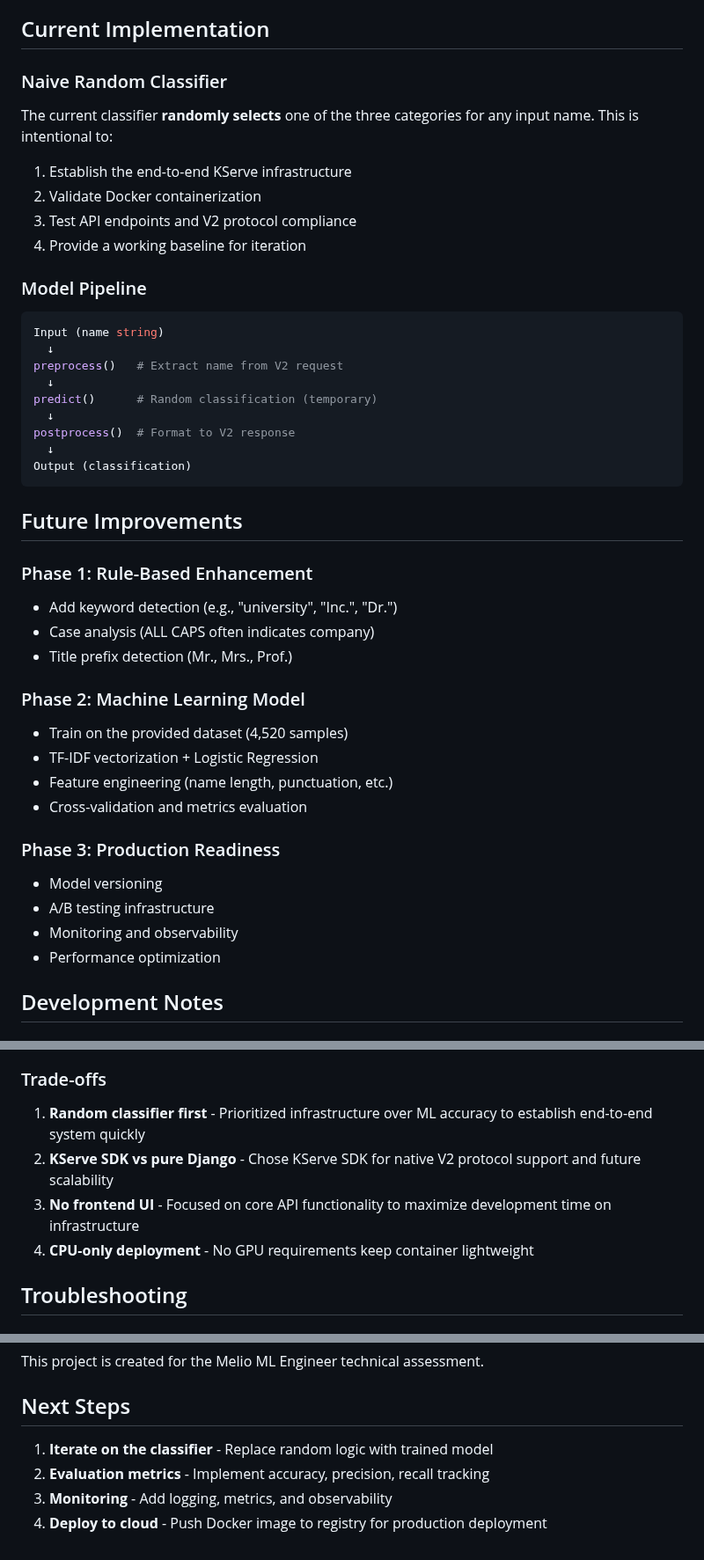
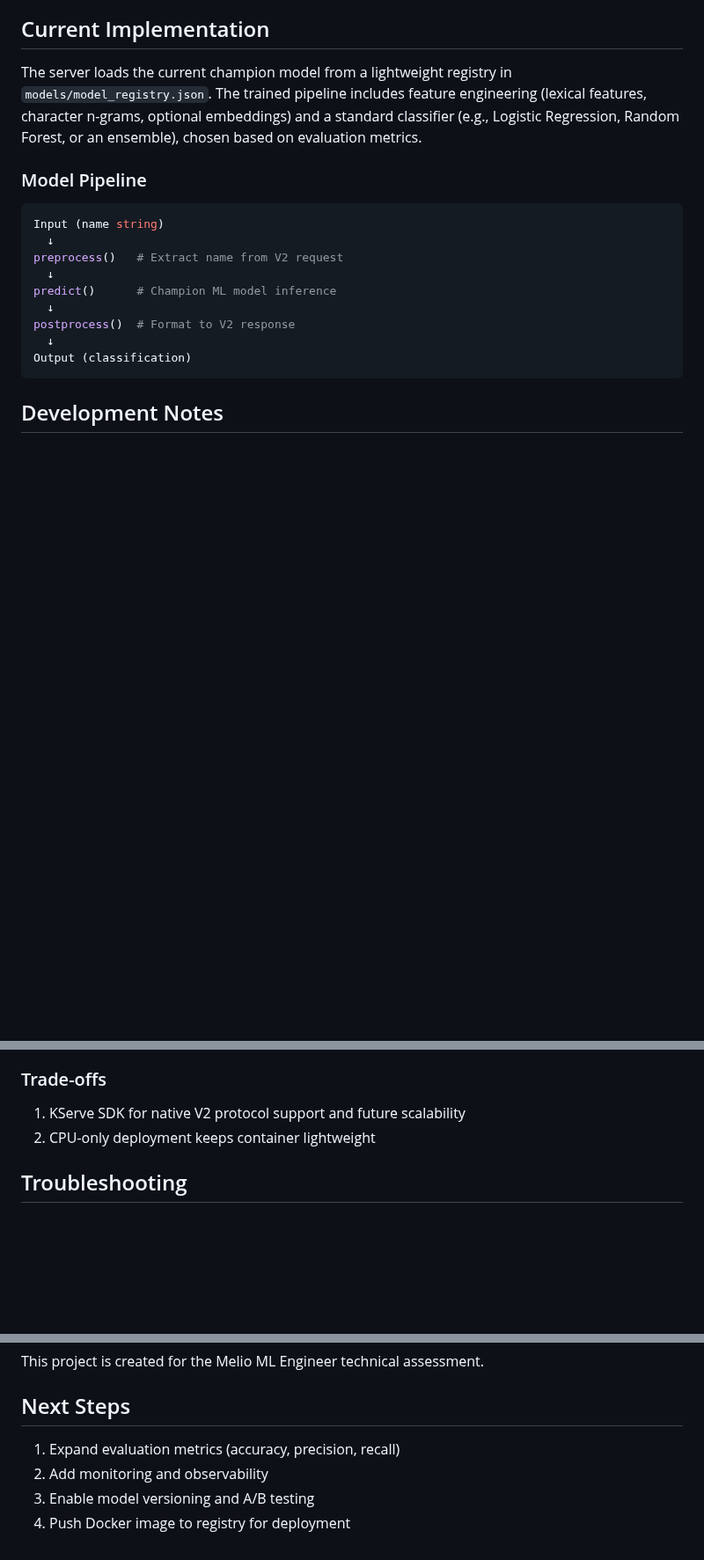
Before and after one commit to wbarich/melio-name-classifier, a Markdown page: README.md, 3 parts joined by grey strips. Shown at 88% size. Rendered like a GitHub page; blank space fills up the shorter version.

Commit message:
📝 docs: update README and documentation for trained model
Updated project documentation to reflect transition from naive random
classifier to production-ready trained ML model. README now describes
the champion model selection process via model registry and updated
architecture overview. Minor formatting cleanup in thought process doc.

````diff
--- a/README.md
+++ b/README.md
@@ -169,14 +169,7 @@ The Docker container is configured to match KServe requirements:
 
 ## Current Implementation
 
-### Naive Random Classifier
-
-The current classifier **randomly selects** one of the three categories for any input name. This is intentional to:
-
-1. Establish the end-to-end KServe infrastructure
-2. Validate Docker containerization
-3. Test API endpoints and V2 protocol compliance
-4. Provide a working baseline for iteration
+The server loads the current champion model from a lightweight registry in `models/model_registry.json`. The trained pipeline includes feature engineering (lexical features, character n-grams, optional embeddings) and a standard classifier (e.g., Logistic Regression, Random Forest, or an ensemble), chosen based on evaluation metrics.
 
 ### Model Pipeline
 
@@ -185,31 +178,12 @@ Input (name string)
   ↓
 preprocess()   # Extract name from V2 request
   ↓
-predict()      # Random classification (temporary)
+predict()      # Champion ML model inference
   ↓
 postprocess()  # Format to V2 response
   ↓
 Output (classification)
 ```
-
-## Future Improvements
-
-### Phase 1: Rule-Based Enhancement
-- Add keyword detection (e.g., "university", "Inc.", "Dr.")
-- Case analysis (ALL CAPS often indicates company)
-- Title prefix detection (Mr., Mrs., Prof.)
-
-### Phase 2: Machine Learning Model
-- Train on the provided dataset (4,520 samples)
-- TF-IDF vectorization + Logistic Regression
-- Feature engineering (name length, punctuation, etc.)
-- Cross-validation and metrics evaluation
-
-### Phase 3: Production Readiness
-- Model versioning
-- A/B testing infrastructure
-- Monitoring and observability
-- Performance optimization
 
 ## Development Notes
 
@@ -267,10 +241,8 @@ docker images name-classifier:latest
 4. Labels in training data may have some noise (mentioned in assignment)
 
 ### Trade-offs
-1. **Random classifier first** - Prioritized infrastructure over ML accuracy to establish end-to-end system quickly
-2. **KServe SDK vs pure Django** - Chose KServe SDK for native V2 protocol support and future scalability
-3. **No frontend UI** - Focused on core API functionality to maximize development time on infrastructure
-4. **CPU-only deployment** - No GPU requirements keep container lightweight
+1. KServe SDK for native V2 protocol support and future scalability
+2. CPU-only deployment keeps container lightweight
 
 ## Troubleshooting
 
@@ -343,7 +315,7 @@ This project is created for the Melio ML Engineer technical assessment.
 
 ## Next Steps
 
-1. **Iterate on the classifier** - Replace random logic with trained model
-2. **Evaluation metrics** - Implement accuracy, precision, recall tracking
-3. **Monitoring** - Add logging, metrics, and observability
-4. **Deploy to cloud** - Push Docker image to registry for production deployment
+1. Expand evaluation metrics (accuracy, precision, recall)
+2. Add monitoring and observability
+3. Enable model versioning and A/B testing
+4. Push Docker image to registry for deployment
````
Also changed, not shown: other parts of README.md (+1 -1 lines), docs/1. thought process.md (line endings or trailing spaces).
